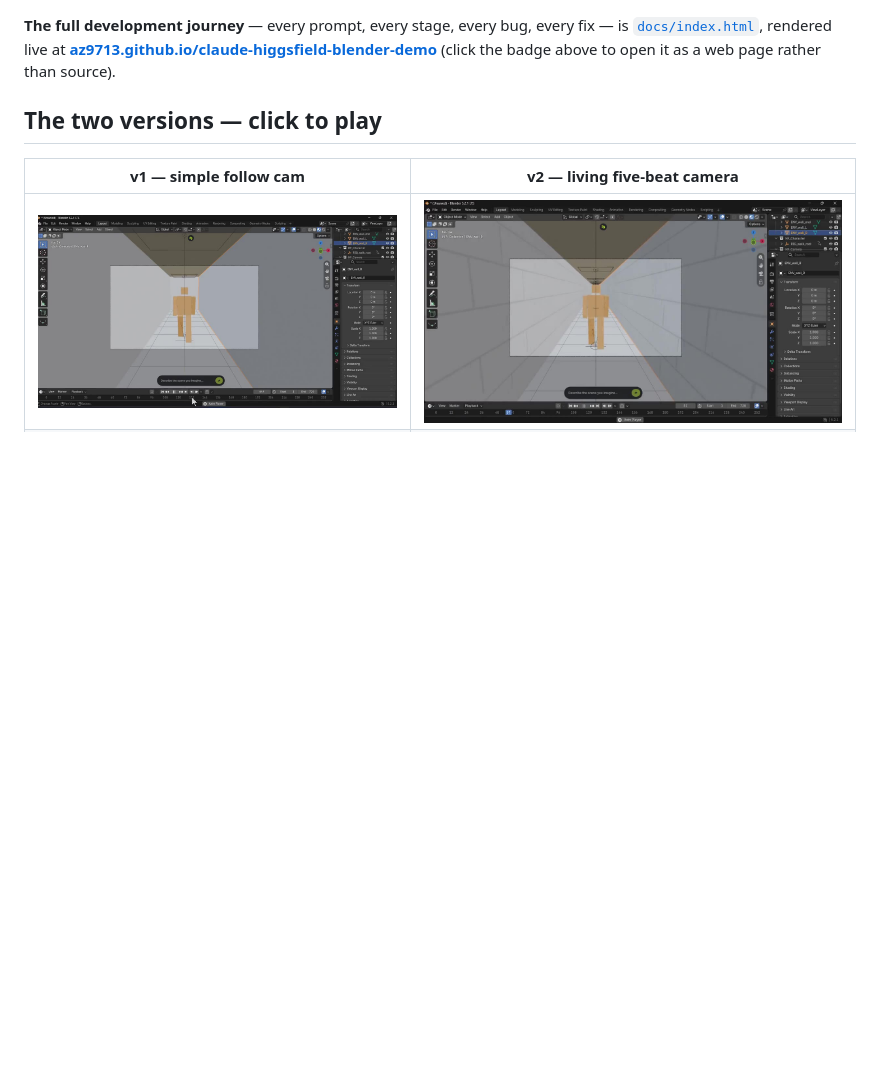
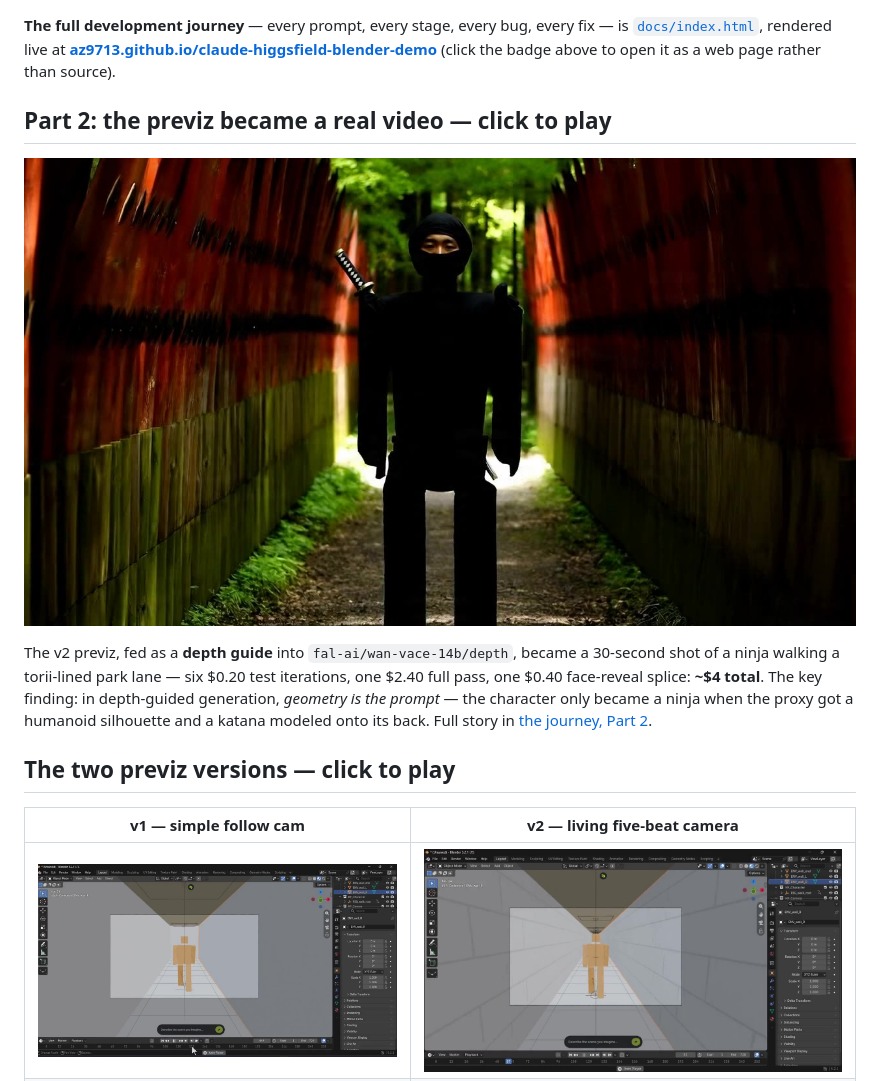
Before and after one commit to az9713/claude-higgsfield-blender-demo, a Markdown page: README.md, the part around the change. GitHub-like rendering; pictures changed too: docs/img/poster_ninja.jpg (added); blank space fills up the shorter version.

Commit message:
Part 2: previz to AI video - ninja on the torii lane via wan-vace depth guide

```diff
--- a/README.md
+++ b/README.md
@@ -8,7 +8,13 @@ A 30-second previz shot — white corridor, box person, one continuous camera mo
 
 **The full development journey** — every prompt, every stage, every bug, every fix — is [`docs/index.html`](docs/index.html), rendered live at **[az9713.github.io/claude-higgsfield-blender-demo](https://az9713.github.io/claude-higgsfield-blender-demo/)** (click the badge above to open it as a web page rather than source).
 
-## The two versions — click to play
+## Part 2: the previz became a real video — click to play
+
+[![Ninja final](docs/img/poster_ninja.jpg)](https://az9713.github.io/claude-higgsfield-blender-demo/player.html?v=3)
+
+The v2 previz, fed as a **depth guide** into `fal-ai/wan-vace-14b/depth`, became a 30-second shot of a ninja walking a torii-lined park lane — six $0.20 test iterations, one $2.40 full pass, one $0.40 face-reveal splice: **~$4 total**. The key finding: in depth-guided generation, *geometry is the prompt* — the character only became a ninja when the proxy got a humanoid silhouette and a katana modeled onto its back. Full story in [the journey, Part 2](https://az9713.github.io/claude-higgsfield-blender-demo/).
+
+## The two previz versions — click to play
 
 | v1 — simple follow cam | v2 — living five-beat camera |
 |---|---|
```
Also changed, not shown: docs/img/face_reveal.jpg (added), docs/img/final_wide.jpg (added), docs/img/iter1_boxes.jpg (added), docs/img/iter3_mannequin.jpg (added), docs/img/iter6_katana.jpg (added), 4 other files.
